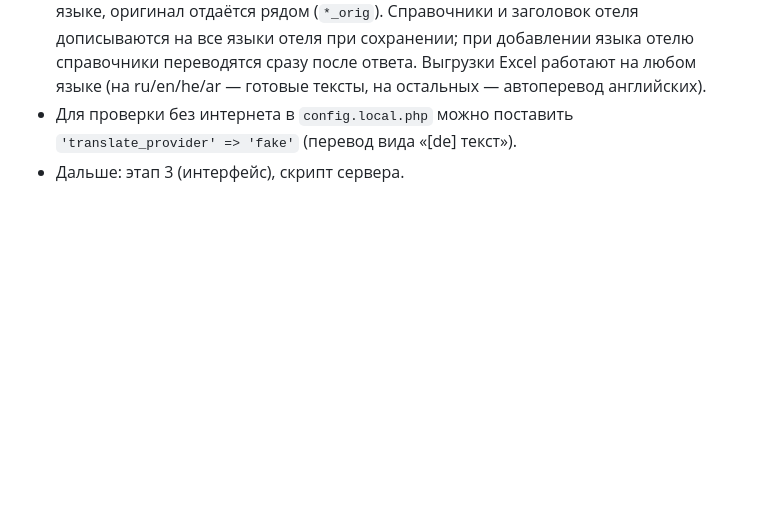
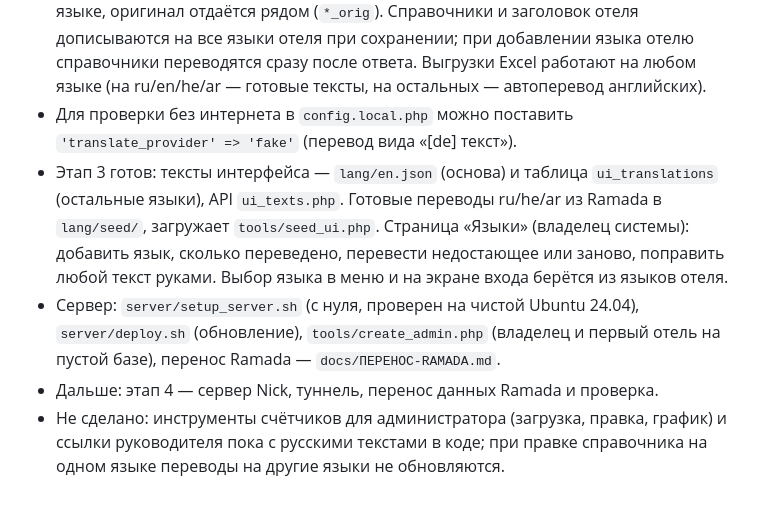
Before and after one commit to nvr1965/hotels-maintenance, a Markdown page: docs/ПЛАН-v2.md, the part around the change. Drawn GitHub-style; blank space fills up the shorter version.

Commit message:
Ramada migration guide, plan status
Co-Authored-By: Claude Opus 5.5 (1M context) <noreply@anthropic.com>
Claude-Session: https://claude.ai/code/session_018uge8bDhZhKaQQg8fbsXHS

```diff
--- a/docs/ПЛАН-v2.md
+++ b/docs/ПЛАН-v2.md
@@ -32,4 +32,7 @@
 - Этап 1 готов: схема `db/pg/01_schema.sql`, перенос `tools/migrate_ramada.php` (проверен на копии базы Ramada).
 - Этап 2 готов: весь API на PDO и PostgreSQL, проверен на перенесённых данных. Написанное людьми (заявки, заметки, комментарии) показывается каждому на его языке, оригинал отдаётся рядом (`*_orig`). Справочники и заголовок отеля дописываются на все языки отеля при сохранении; при добавлении языка отелю справочники переводятся сразу после ответа. Выгрузки Excel работают на любом языке (на ru/en/he/ar — готовые тексты, на остальных — автоперевод английских).
 - Для проверки без интернета в `config.local.php` можно поставить `'translate_provider' => 'fake'` (перевод вида «[de] текст»).
-- Дальше: этап 3 (интерфейс), скрипт сервера.
+- Этап 3 готов: тексты интерфейса — `lang/en.json` (основа) и таблица `ui_translations` (остальные языки), API `ui_texts.php`. Готовые переводы ru/he/ar из Ramada в `lang/seed/`, загружает `tools/seed_ui.php`. Страница «Языки» (владелец системы): добавить язык, сколько переведено, перевести недостающее или заново, поправить любой текст руками. Выбор языка в меню и на экране входа берётся из языков отеля.
+- Сервер: `server/setup_server.sh` (с нуля, проверен на чистой Ubuntu 24.04), `server/deploy.sh` (обновление), `tools/create_admin.php` (владелец и первый отель на пустой базе), перенос Ramada — `docs/ПЕРЕНОС-RAMADA.md`.
+- Дальше: этап 4 — сервер Nick, туннель, перенос данных Ramada и проверка.
+- Не сделано: инструменты счётчиков для администратора (загрузка, правка, график) и ссылки руководителя пока с русскими текстами в коде; при правке справочника на одном языке переводы на другие языки не обновляются.
```
Also changed, not shown: docs/ПЕРЕНОС-RAMADA.md (added, +55 -0 lines).
